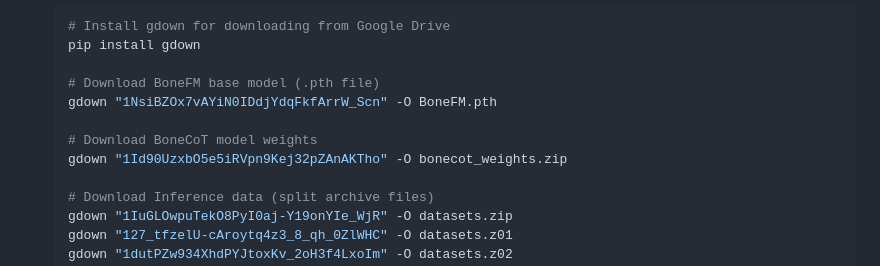
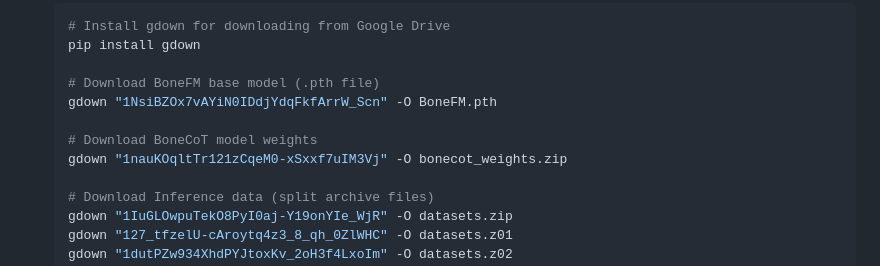
Before and after one commit to FrankZhangRp/BoneCoT, a Markdown page: README.md, the part around the change. GitHub-like rendering.

Commit message:
update data link

```diff
--- a/README.md
+++ b/README.md
@@ -112,7 +112,7 @@ We introduce how to prepare the data, model weights and assets for pre-training,
     gdown "1NsiBZOx7vAYiN0IDdjYdqFkfArrW_Scn" -O BoneFM.pth
 
     # Download BoneCoT model weights
-    gdown "1Id90UzxbO5e5iRVpn9Kej32pZAnAKTho" -O bonecot_weights.zip
+    gdown "1nauKOqltTr121zCqeM0-xSxxf7uIM3Vj" -O bonecot_weights.zip
 
     # Download Inference data (split archive files)
     gdown "1IuGLOwpuTekO8PyI0aj-Y19onYIe_WjR" -O datasets.zip
```
